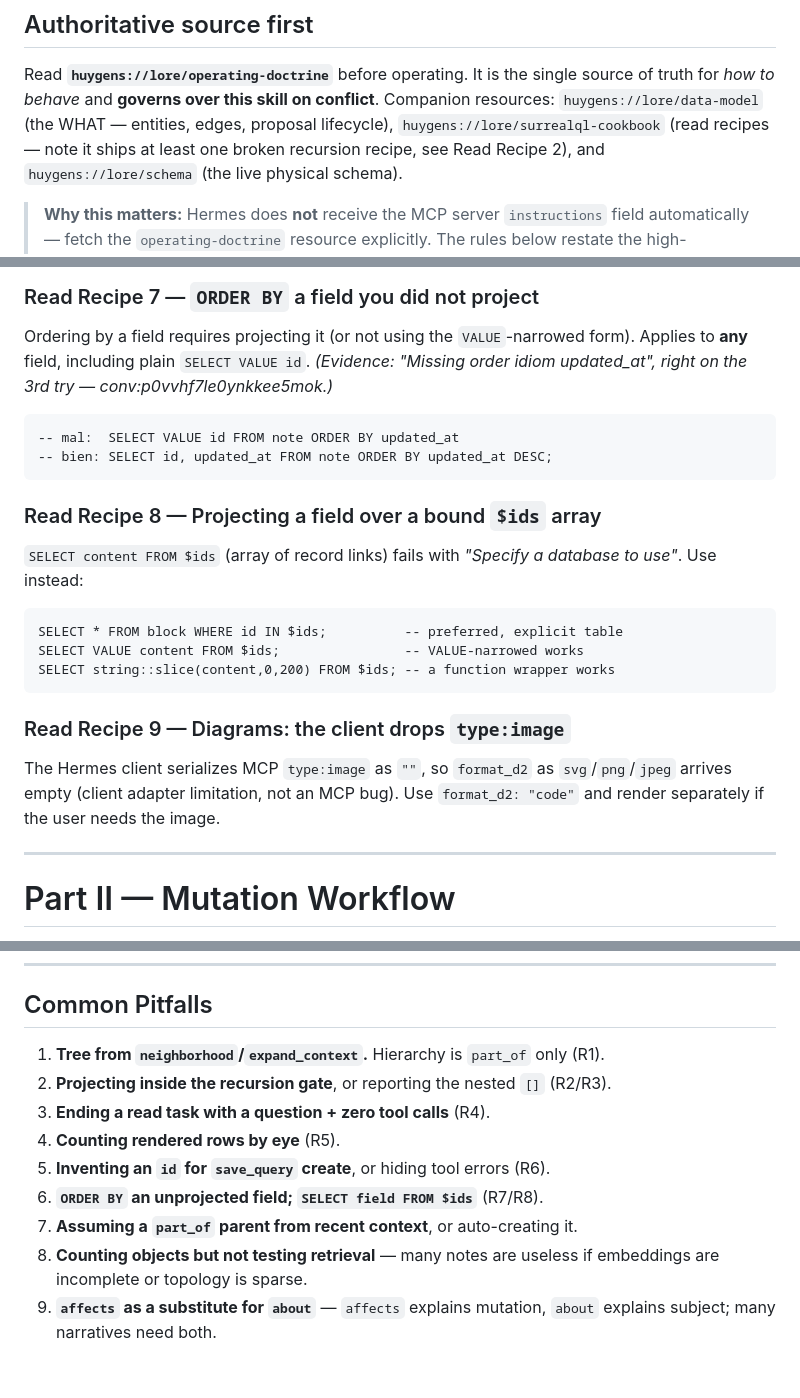
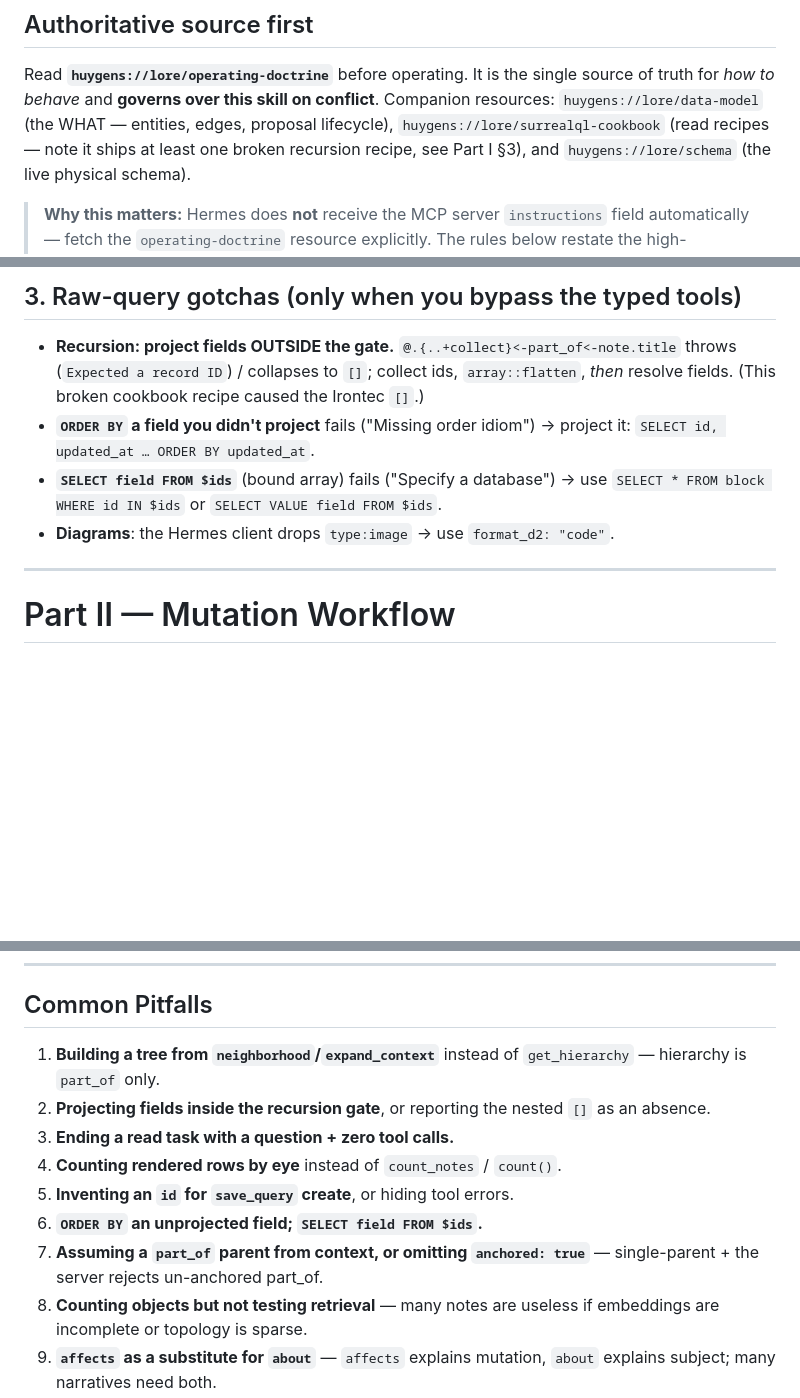
Before and after one commit to Zetesis-Labs/Huygens, a Markdown page: skills/huygens-doctrine/SKILL.md, 3 parts joined by grey strips. GitHub-like rendering; blank space fills up the shorter version.

````diff
--- a/skills/huygens-doctrine/SKILL.md
+++ b/skills/huygens-doctrine/SKILL.md
@@ -37,7 +37,7 @@ Read **`huygens://lore/operating-doctrine`** before operating. It is the single
 source of truth for *how to behave* and **governs over this skill on conflict**.
 Companion resources: `huygens://lore/data-model` (the WHAT — entities, edges,
 proposal lifecycle), `huygens://lore/surrealql-cookbook` (read recipes — note it
-ships at least one broken recursion recipe, see Read Recipe 2), and
+ships at least one broken recursion recipe, see Part I §3), and
 `huygens://lore/schema` (the live physical schema).
 
 > **Why this matters:** Hermes does **not** receive the MCP server `instructions`
@@ -177,30 +113,12 @@ conv:lcdl4c3gpf0xxj3wdln4 ×3, conv:p0vvhf7le0ynkkee5mok ×1.)*
-### Read Recipe 7 — `ORDER BY` a field you did not project
-
-Ordering by a field requires projecting it (or not using the `VALUE`-narrowed
-form). Applies to **any** field, including plain `SELECT VALUE id`. *(Evidence:
-"Missing order idiom updated_at", right on the 3rd try — conv:p0vvhf7le0ynkkee5mok.)*
-
-```surql
--- mal:  SELECT VALUE id FROM note ORDER BY updated_at
--- bien: SELECT id, updated_at FROM note ORDER BY updated_at DESC;
-```
-
-### Read Recipe 8 — Projecting a field over a bound `$ids` array
-
-`SELECT content FROM $ids` (array of record links) fails with *"Specify a database
-to use"*. Use instead:
-
-```surql
-SELECT * FROM block WHERE id IN $ids;          -- preferred, explicit table
-SELECT VALUE content FROM $ids;                -- VALUE-narrowed works
-SELECT string::slice(content,0,200) FROM $ids; -- a function wrapper works
-```
-
-### Read Recipe 9 — Diagrams: the client drops `type:image`
-
-The Hermes client serializes MCP `type:image` as `""`, so `format_d2` as
-`svg`/`png`/`jpeg` arrives empty (client adapter limitation, not an MCP bug). Use
-`format_d2: "code"` and render separately if the user needs the image.
+## 3. Raw-query gotchas (only when you bypass the typed tools)
+- **Recursion: project fields OUTSIDE the gate.** `@.{..+collect}<-part_of<-note.title`
+  throws (`Expected a record ID`) / collapses to `[]`; collect ids, `array::flatten`,
+  *then* resolve fields. (This broken cookbook recipe caused the Irontec `[]`.)
+- **`ORDER BY` a field you didn't project** fails ("Missing order idiom") → project it:
+  `SELECT id, updated_at … ORDER BY updated_at`.
+- **`SELECT field FROM $ids`** (bound array) fails ("Specify a database") → use
+  `SELECT * FROM block WHERE id IN $ids` or `SELECT VALUE field FROM $ids`.
+- **Diagrams**: the Hermes client drops `type:image` → use `format_d2: "code"`.
 
 ---
 
@@ -396,13 +314,13 @@ periodic review.
 
 ## Common Pitfalls
 
-1. **Tree from `neighborhood`/`expand_context`.** Hierarchy is `part_of` only (R1).
-2. **Projecting inside the recursion gate**, or reporting the nested `[]` (R2/R3).
-3. **Ending a read task with a question + zero tool calls** (R4).
-4. **Counting rendered rows by eye** (R5).
-5. **Inventing an `id` for `save_query` create**, or hiding tool errors (R6).
-6. **`ORDER BY` an unprojected field; `SELECT field FROM $ids`** (R7/R8).
-7. **Assuming a `part_of` parent from recent context**, or auto-creating it.
+1. **Building a tree from `neighborhood`/`expand_context`** instead of `get_hierarchy` — hierarchy is `part_of` only.
+2. **Projecting fields inside the recursion gate**, or reporting the nested `[]` as an absence.
+3. **Ending a read task with a question + zero tool calls.**
+4. **Counting rendered rows by eye** instead of `count_notes` / `count()`.
+5. **Inventing an `id` for `save_query` create**, or hiding tool errors.
+6. **`ORDER BY` an unprojected field; `SELECT field FROM $ids`.**
+7. **Assuming a `part_of` parent from context, or omitting `anchored: true`** — single-parent + the server rejects un-anchored part_of.
 8. **Counting objects but not testing retrieval** — many notes are useless if
    embeddings are incomplete or topology is sparse.
 9. **`affects` as a substitute for `about`** — `affects` explains mutation, `about`
````
Also changed, not shown: other parts of skills/huygens-doctrine/SKILL.md (+21 -85 lines).
